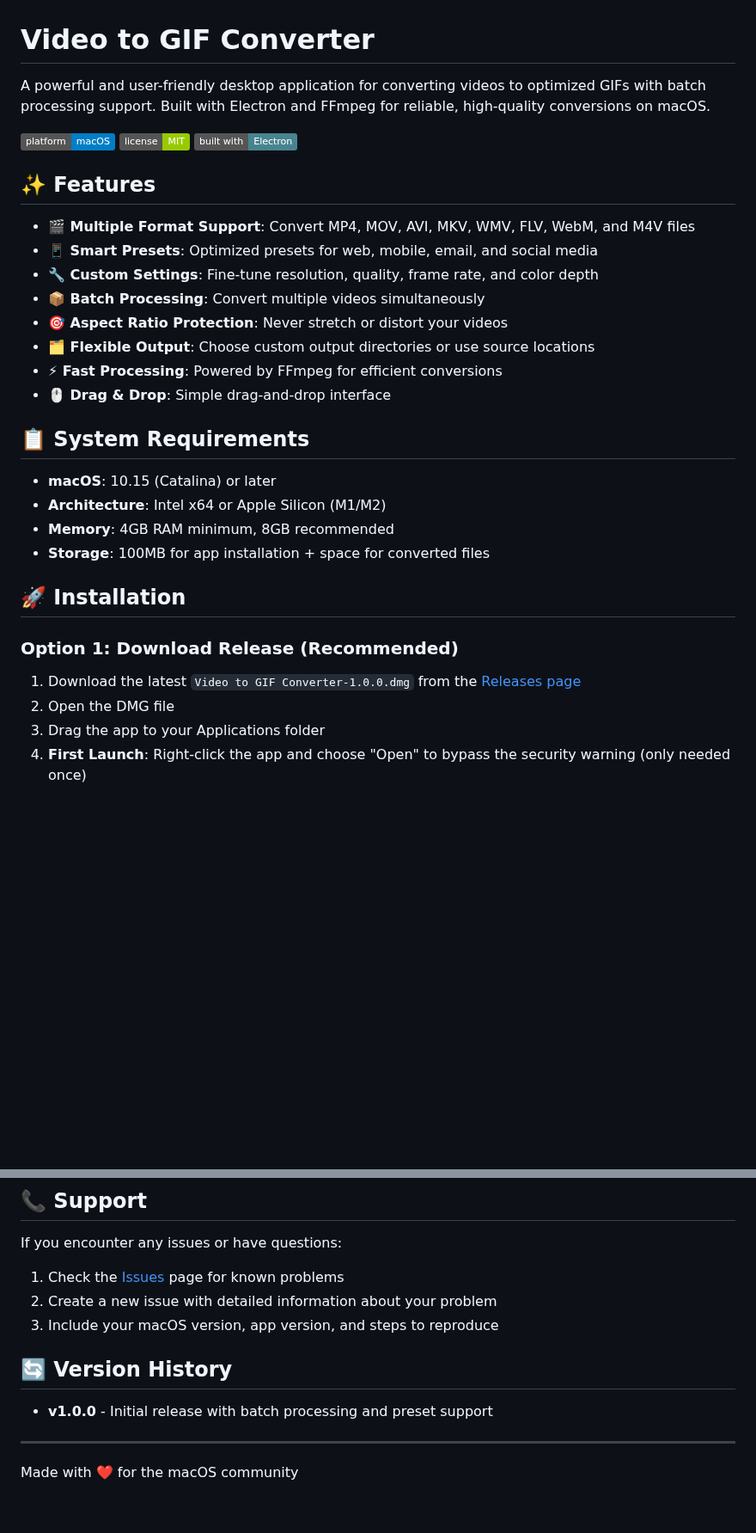
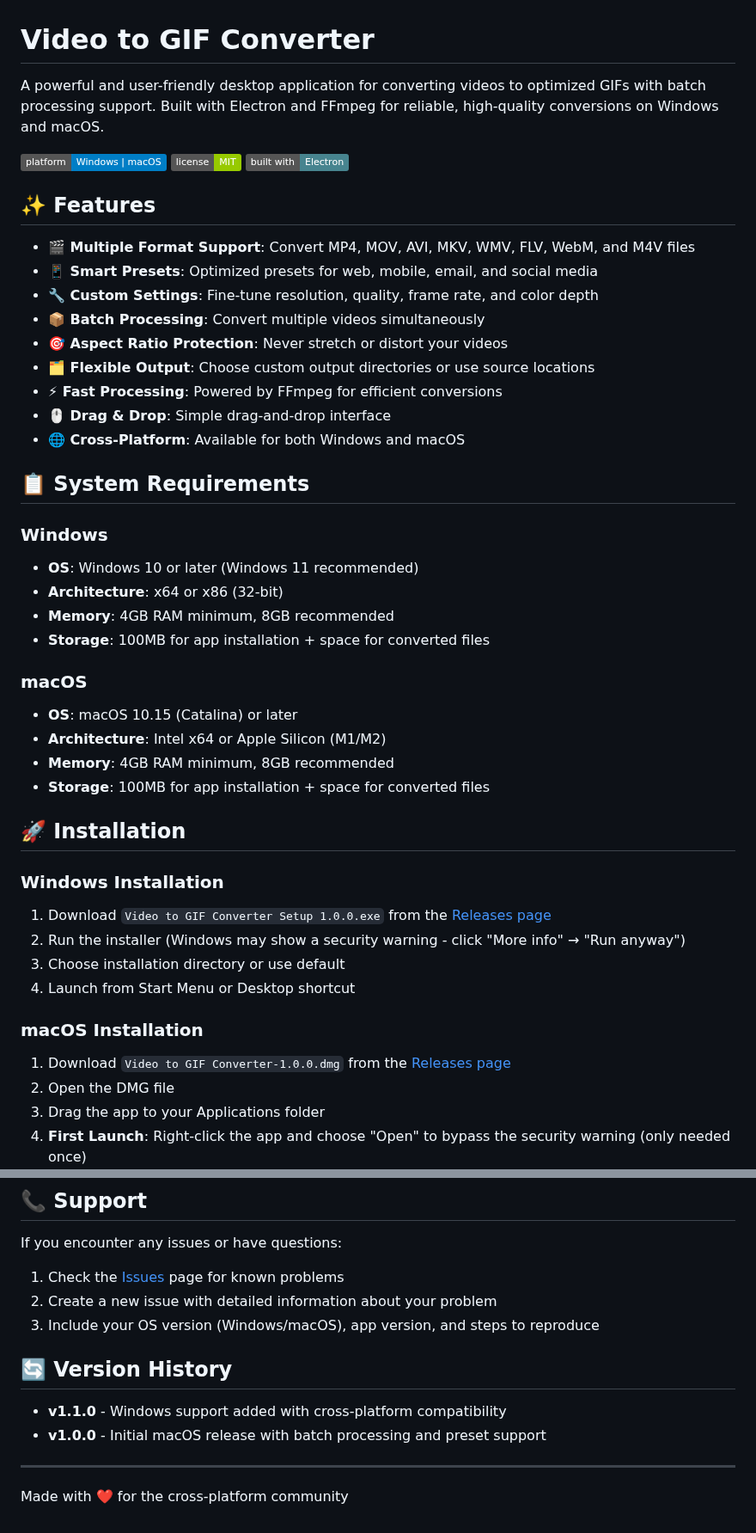
Before and after one commit to WITHINMatt/video-gif-converter, a Markdown page: README.md, 2 parts joined by grey strips. Shown at 86% size. Rendered like a GitHub page; badges without logos; blank space fills up the shorter version.

Commit message:
Update README for Windows cross-platform support
- Add Windows system requirements and installation instructions
- Update platform badges and descriptions for cross-platform support
- Include Windows-specific build commands
- Update version history and support information
- Change community reference to cross-platform

🤖 Generated with [Claude Code](https://claude.ai/code)

Co-Authored-By: Claude <noreply@anthropic.com>

```diff
--- a/README.md
+++ b/README.md
@@ -1,8 +1,8 @@
 # Video to GIF Converter
 
-A powerful and user-friendly desktop application for converting videos to optimized GIFs with batch processing support. Built with Electron and FFmpeg for reliable, high-quality conversions on macOS.
+A powerful and user-friendly desktop application for converting videos to optimized GIFs with batch processing support. Built with Electron and FFmpeg for reliable, high-quality conversions on Windows and macOS.
 
-![Video to GIF Converter](https://img.shields.io/badge/platform-macOS-blue) ![License](https://img.shields.io/badge/license-MIT-green) ![Electron](https://img.shields.io/badge/built%20with-Electron-47848F)
+![Video to GIF Converter](https://img.shields.io/badge/platform-Windows%20%7C%20macOS-blue) ![License](https://img.shields.io/badge/license-MIT-green) ![Electron](https://img.shields.io/badge/built%20with-Electron-47848F)
 
 ## ✨ Features
 
@@ -14,18 +14,32 @@ A powerful and user-friendly desktop application for converting videos to optimi
 - **🗂️ Flexible Output**: Choose custom output directories or use source locations
 - **⚡ Fast Processing**: Powered by FFmpeg for efficient conversions
 - **🖱️ Drag & Drop**: Simple drag-and-drop interface
+- **🌐 Cross-Platform**: Available for both Windows and macOS
 
 ## 📋 System Requirements
 
-- **macOS**: 10.15 (Catalina) or later
+### Windows
+- **OS**: Windows 10 or later (Windows 11 recommended)
+- **Architecture**: x64 or x86 (32-bit)
+- **Memory**: 4GB RAM minimum, 8GB recommended
+- **Storage**: 100MB for app installation + space for converted files
+
+### macOS
+- **OS**: macOS 10.15 (Catalina) or later
 - **Architecture**: Intel x64 or Apple Silicon (M1/M2)
 - **Memory**: 4GB RAM minimum, 8GB recommended
 - **Storage**: 100MB for app installation + space for converted files
 
 ## 🚀 Installation
 
-### Option 1: Download Release (Recommended)
-1. Download the latest `Video to GIF Converter-1.0.0.dmg` from the [Releases page](https://github.com/WITHINMatt/video-gif-converter/releases)
+### Windows Installation
+1. Download `Video to GIF Converter Setup 1.0.0.exe` from the [Releases page](https://github.com/WITHINMatt/video-gif-converter/releases)
+2. Run the installer (Windows may show a security warning - click "More info" → "Run anyway")
+3. Choose installation directory or use default
+4. Launch from Start Menu or Desktop shortcut
+
+### macOS Installation
+1. Download `Video to GIF Converter-1.0.0.dmg` from the [Releases page](https://github.com/WITHINMatt/video-gif-converter/releases)
 2. Open the DMG file
 3. Drag the app to your Applications folder
 4. **First Launch**: Right-click the app and choose "Open" to bypass the security warning (only needed once)
@@ -141,12 +159,13 @@ If you encounter any issues or have questions:
 
 1. Check the [Issues](https://github.com/WITHINMatt/video-gif-converter/issues) page for known problems
 2. Create a new issue with detailed information about your problem
-3. Include your macOS version, app version, and steps to reproduce
+3. Include your OS version (Windows/macOS), app version, and steps to reproduce
 
 ## 🔄 Version History
 
-- **v1.0.0** - Initial release with batch processing and preset support
+- **v1.1.0** - Windows support added with cross-platform compatibility
+- **v1.0.0** - Initial macOS release with batch processing and preset support
 
 ---
 
-Made with ❤️ for the macOS community
+Made with ❤️ for the cross-platform community
```
Also changed, not shown: other parts of README.md (+4 -0 lines).
